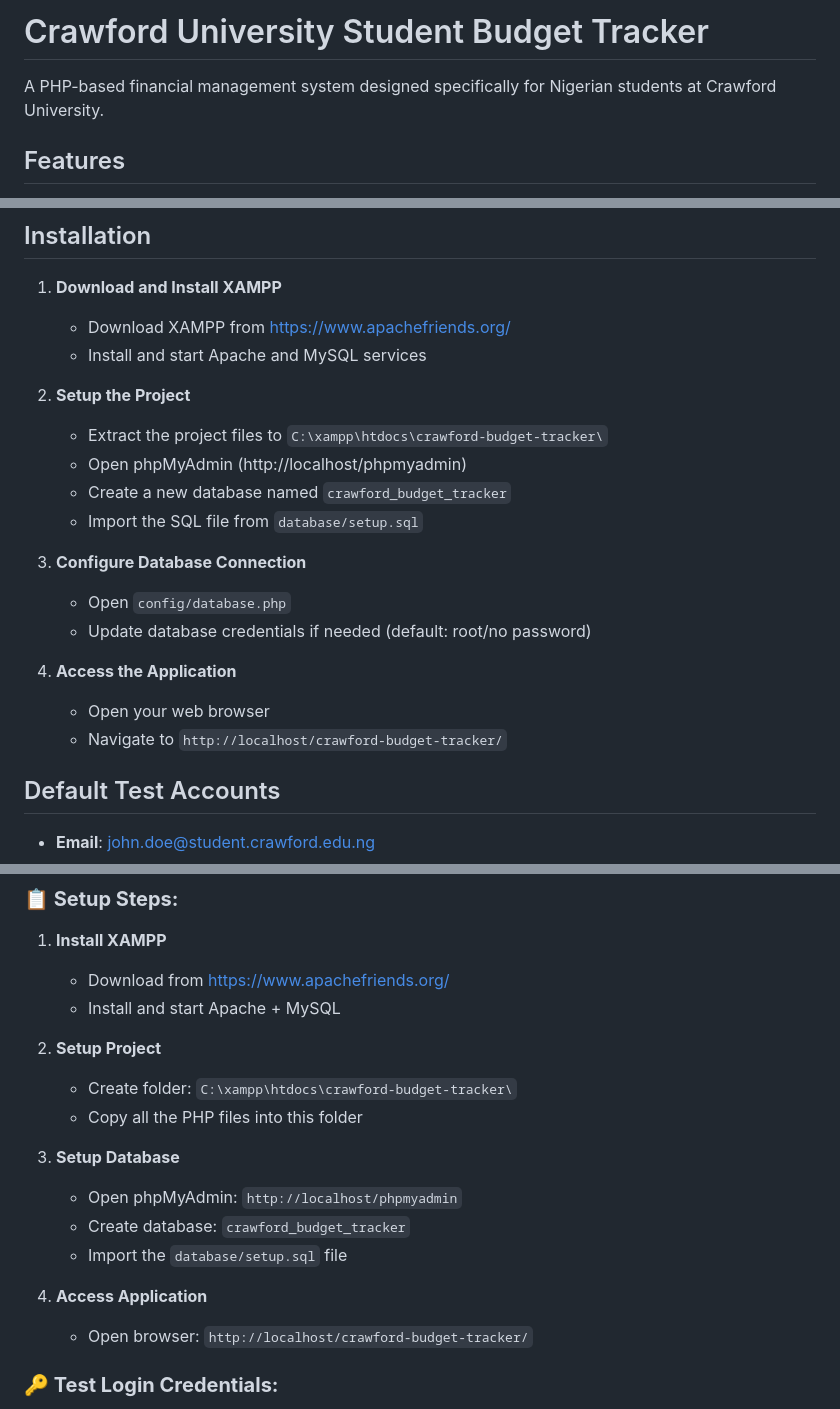
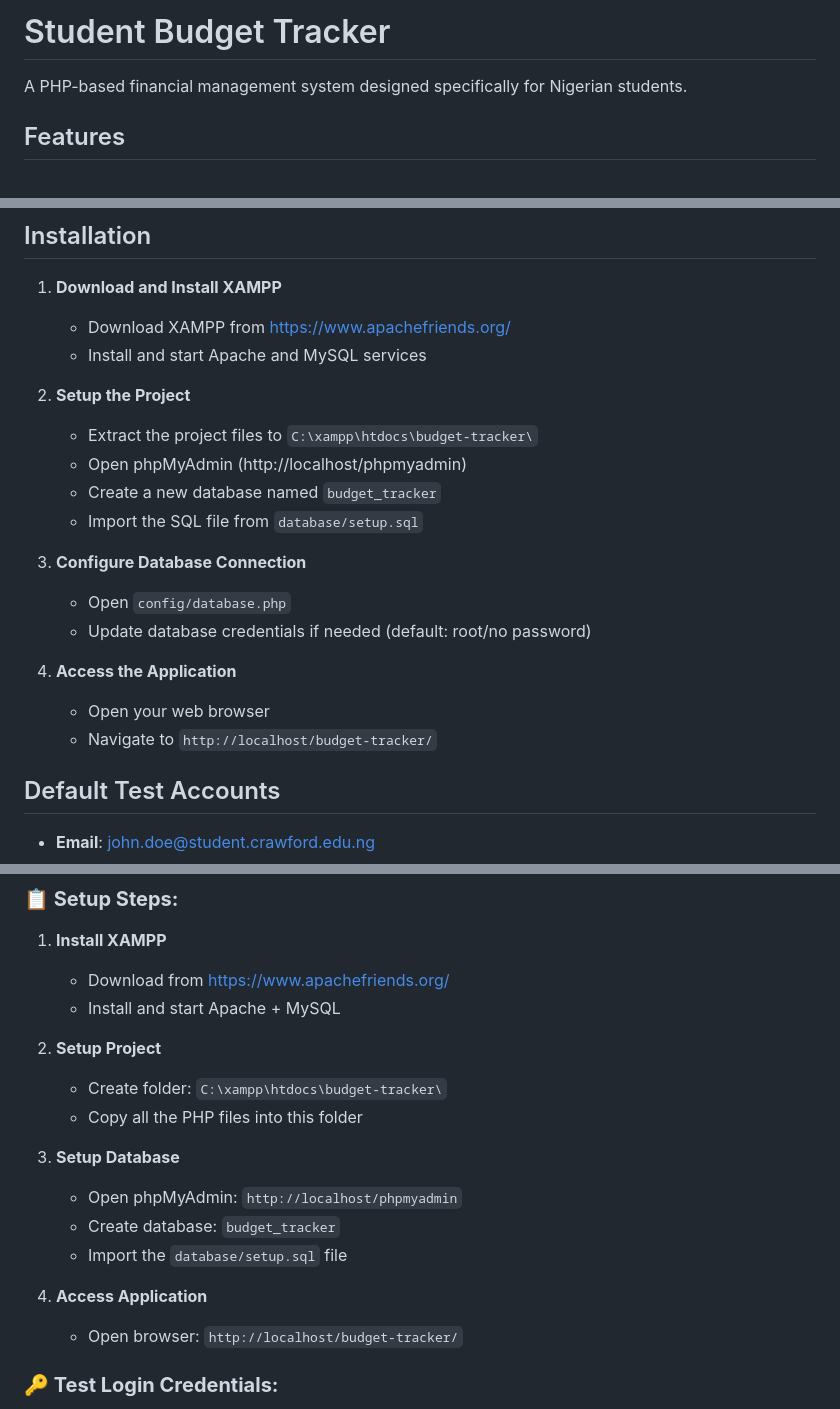
Before and after one commit to Elitecodee/crawford-budget-app, a Markdown page: README.md, 3 parts joined by grey strips. Rendered like a GitHub page.

```diff
--- a/README.md
+++ b/README.md
@@ -1,6 +1,6 @@
-# Crawford University Student Budget Tracker
+# Student Budget Tracker
 
-A PHP-based financial management system designed specifically for Nigerian students at Crawford University.
+A PHP-based financial management system designed specifically for Nigerian students.
 
 ## Features
 
@@ -26,9 +26,9 @@ A PHP-based financial management system designed specifically for Nigerian stude
    - Install and start Apache and MySQL services
 
 2. **Setup the Project**
-   - Extract the project files to `C:\xampp\htdocs\crawford-budget-tracker\`
+   - Extract the project files to `C:\xampp\htdocs\budget-tracker\`
    - Open phpMyAdmin (http://localhost/phpmyadmin)
-   - Create a new database named `crawford_budget_tracker`
+   - Create a new database named `budget_tracker`
    - Import the SQL file from `database/setup.sql`
 
 3. **Configure Database Connection**
@@ -37,7 +37,7 @@ A PHP-based financial management system designed specifically for Nigerian stude
 
 4. **Access the Application**
    - Open your web browser
-   - Navigate to `http://localhost/crawford-budget-tracker/`
+   - Navigate to `http://localhost/budget-tracker/`
 
 ## Default Test Accounts
 
@@ -117,16 +117,16 @@ I've successfully converted the AI Budget Finance Tracker to a complete PHP appl
    - Install and start Apache + MySQL
 
 2. **Setup Project**
-   - Create folder: `C:\xampp\htdocs\crawford-budget-tracker\`
+   - Create folder: `C:\xampp\htdocs\budget-tracker\`
    - Copy all the PHP files into this folder
 
 3. **Setup Database**
    - Open phpMyAdmin: `http://localhost/phpmyadmin`
-   - Create database: `crawford_budget_tracker`
+   - Create database: `budget_tracker`
    - Import the `database/setup.sql` file
 
 4. **Access Application**
-   - Open browser: `http://localhost/crawford-budget-tracker/`
+   - Open browser: `http://localhost/budget-tracker/`
 
 ### **🔑 Test Login Credentials:**
 - **Email**: `john.doe@student.crawford.edu.ng`
```
Also changed, not shown: other parts of README.md (+5 -5 lines).
